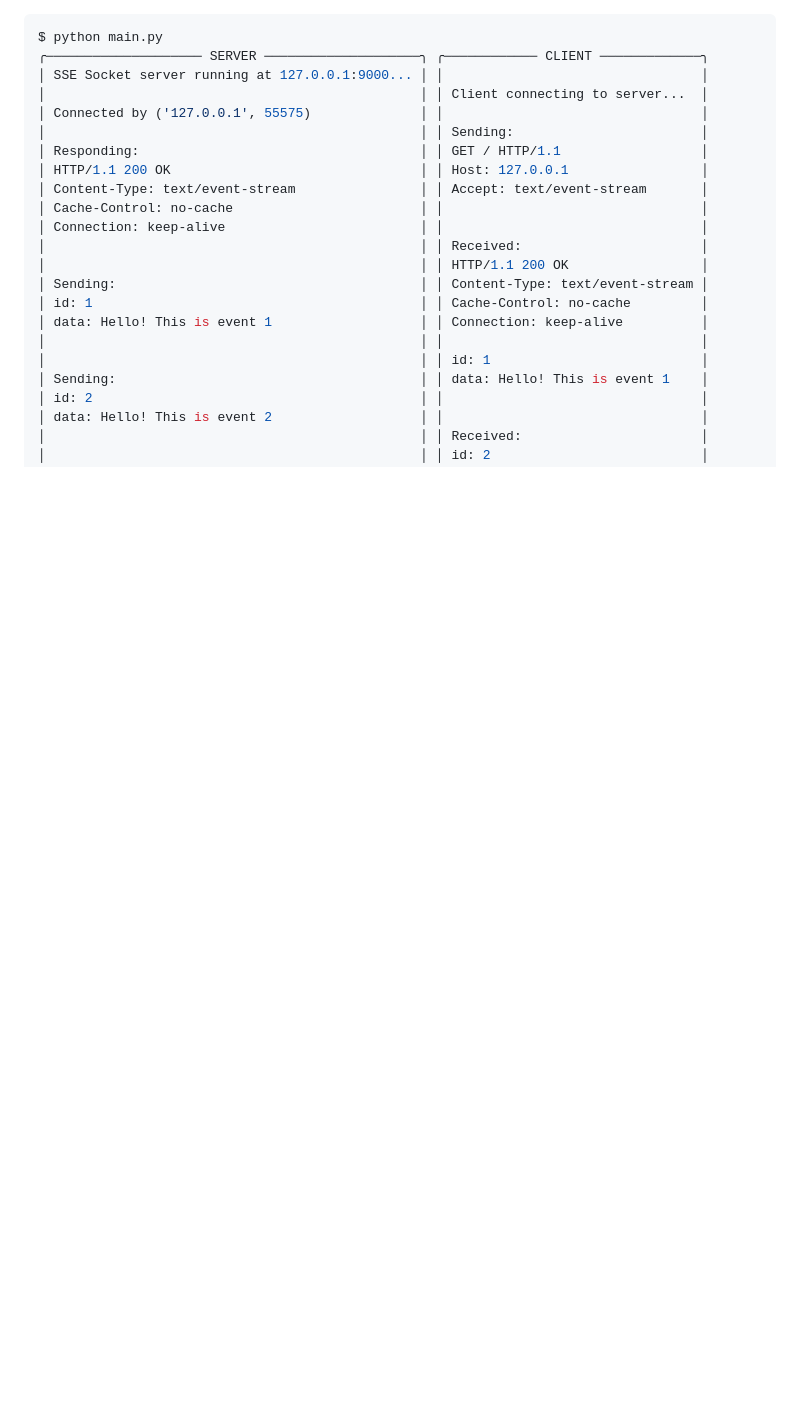
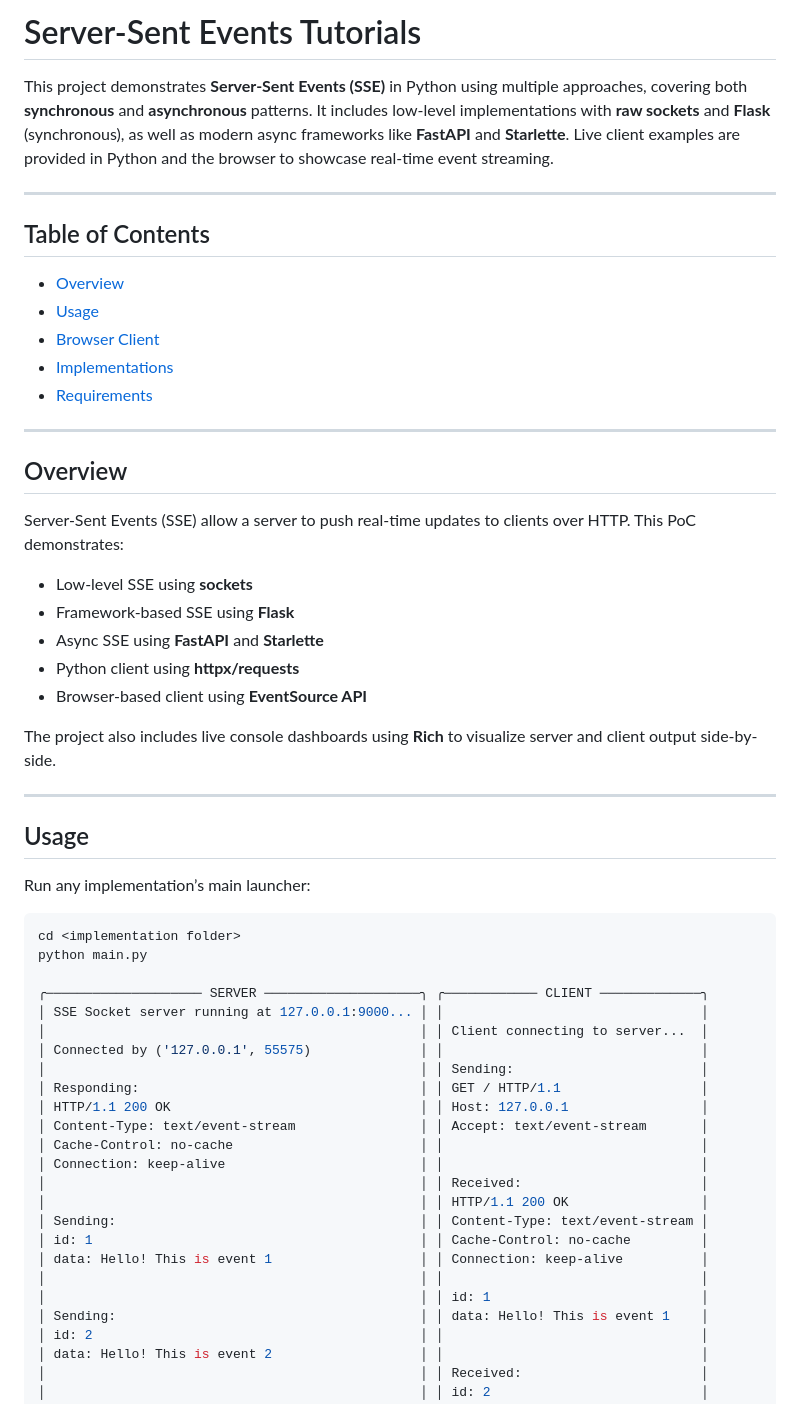
Before and after one commit to LeonardSchuler/server-sent-events-tutorial, a Markdown page: README.md, the part around one of its changes. Drawn GitHub-style; blank space fills up the shorter version.

Commit message:
doc: add a README describing the tutorials

````diff
--- a/README.md
+++ b/README.md
@@ -1,5 +1,38 @@
+# Server-Sent Events Tutorials
+
+This project demonstrates **Server-Sent Events (SSE)** in Python using multiple approaches, covering both **synchronous** and **asynchronous** patterns. It includes low-level implementations with **raw sockets** and **Flask** (synchronous), as well as modern async frameworks like **FastAPI** and **Starlette**. Live client examples are provided in Python and the browser to showcase real-time event streaming.
+
+---
+
+## Table of Contents
+
+- [Overview](#overview)
+- [Usage](#usage)
+- [Browser Client](#browser-client)
+- [Implementations](#implementations)
+- [Requirements](#requirements)
+
+---
+
+## Overview
+
+Server-Sent Events (SSE) allow a server to push real-time updates to clients over HTTP. This PoC demonstrates:
+
+- Low-level SSE using **sockets**
+- Framework-based SSE using **Flask**
+- Async SSE using **FastAPI** and **Starlette**
+- Python client using **httpx/requests**
+- Browser-based client using **EventSource API**
+
+The project also includes live console dashboards using **Rich** to visualize server and client output side-by-side.
+
+---
+## Usage
+Run any implementation’s main launcher:
 ```sh
-$ python main.py
+cd <implementation folder>
+python main.py
+
 ╭──────────────────── SERVER ────────────────────╮ ╭──────────── CLIENT ─────────────╮
 │ SSE Socket server running at 127.0.0.1:9000... │ │                                 │
 │                                                │ │ Client connecting to server...  │
````
Also changed, not shown: other parts of README.md (+68 -0 lines).
